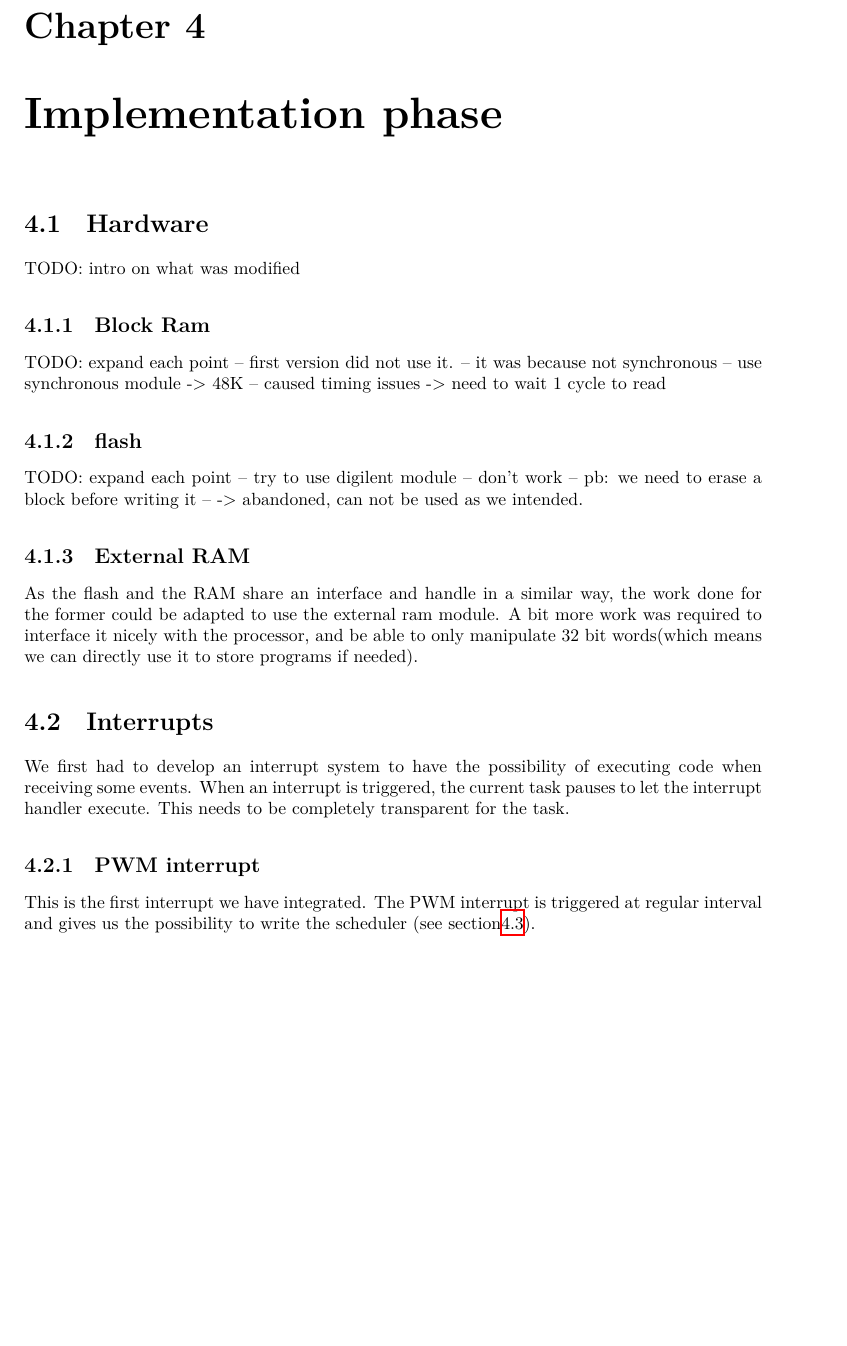
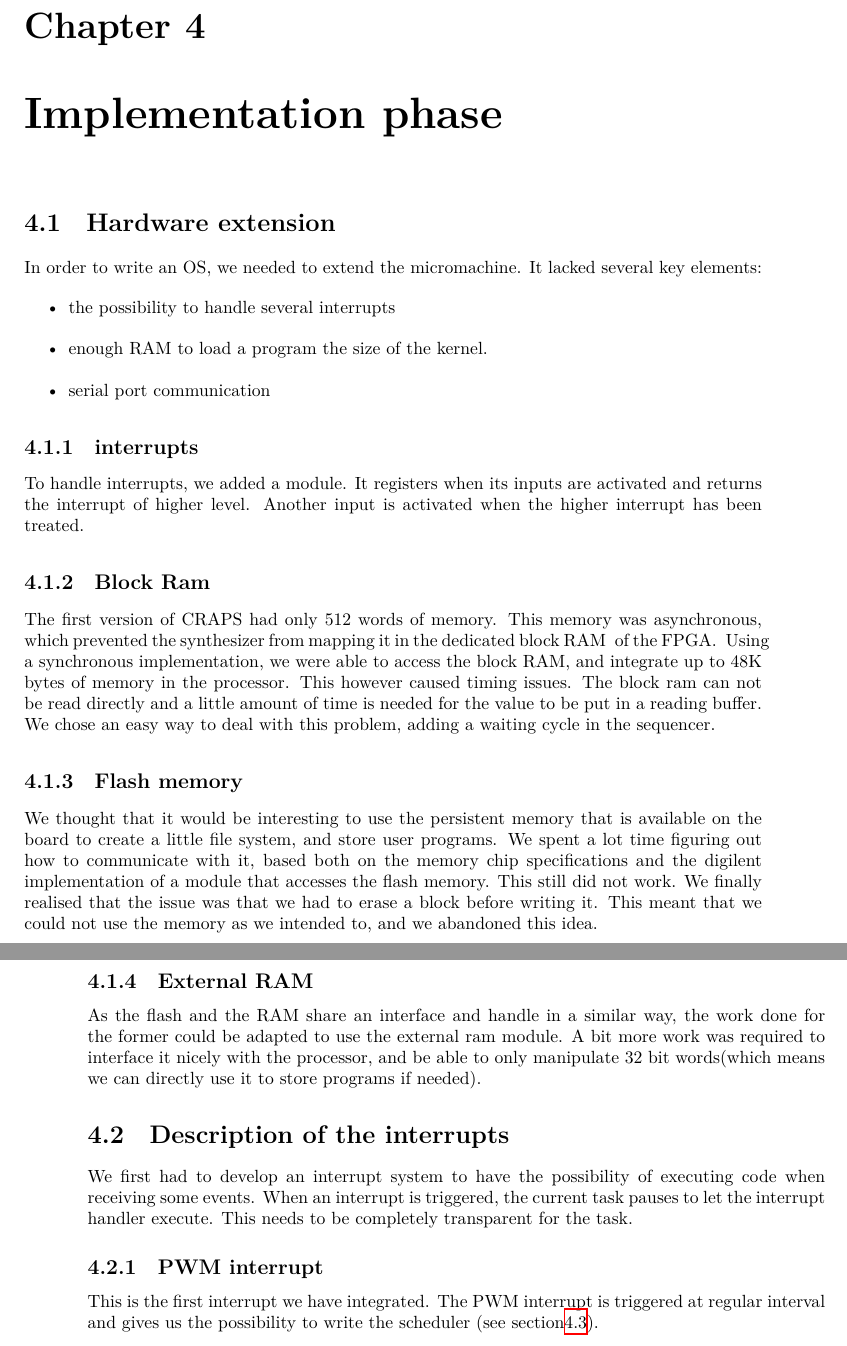
Before and after one commit to mcarton/CRAPS-Kernel, a LaTeX thesis (ProjectManagement/FinalReport.tex): part of page 13 of 22 before the commit and two parts of pages 13 and 14 of 22 after it, the two joined at a grey line, cut so that both start at the same text, the shorter picture padded with empty space. Compiled offline with XeLaTeX.

Commit message:
Work on Final Report
Removed some TODO, X. would like it !

```diff
--- a/ProjectManagement/FinalReport.tex
+++ b/ProjectManagement/FinalReport.tex
@@ -328,27 +328,48 @@
         machine is quite limited.
 
   \chapter{Implementation phase}
-    \section{Hardware}
-        TODO: intro on what was modified
+    \section{Hardware extension}
+        In order to write an OS, we needed to extend the micromachine.
+        It lacked several key elements:
+        \begin{itemize}
+            \item the possibility to handle several interrupts
+            \item enough RAM to load a program the size of the kernel.
+            \item serial port communication
+        \end{itemize}
+        \subsection{interrupts}
+            To handle interrupts, we added a module. It registers when its
+            inputs are activated and returns the interrupt of higher level.
+            Another input is activated when the higher interrupt has been
+            treated.
         \subsection{Block Ram}
-        TODO: expand each point
-        -- first version did not use it.
-        -- it was because not synchronous
-        -- use synchronous module -> 48K
-        -- caused timing issues -> need to wait 1 cycle to read
-        \subsection{flash}
-        TODO: expand each point
-         -- try to use digilent module
-         -- don't work
-         -- pb: we need to erase a block before writing it
-         -- -> abandoned, can not be used as we intended.
+            The first version of CRAPS had only 512 words of memory. This
+            memory was asynchronous, which prevented the synthesizer from
+            mapping it in the dedicated block RAM of the FPGA. Using a
+            synchronous implementation, we were able to access the block RAM,
+            and integrate up to 48K bytes of memory in the processor. This
+            however caused timing issues. The block ram can not be read directly
+            and a little amount of time is needed for the value to be put in a
+            reading buffer. We chose an easy way to deal with this problem,
+            adding a waiting cycle in the sequencer.
+        \subsection{Flash memory}
+            We thought that it would be interesting to use the persistent memory
+            that is available on the board to create a little file system, and
+            store user programs. We spent a lot time figuring out how to
+            communicate with it, based both on the memory chip specifications
+            and the digilent implementation of a module that accesses the flash
+            memory. This still did not work. We finally realised that the issue
+            was that we had to erase a block before writing it. This meant that
+            we could not use the memory as we intended to, and we abandoned this
+            idea.
+
         \subsection{External RAM}
-         As the flash and the RAM share an interface and handle in a similar
-         way, the work done for the former could be adapted to use the external
-         ram module. A bit more work was required to interface it nicely with
-         the processor, and be able to only manipulate 32 bit words(which means
-         we can directly use it to store programs if needed).
-    \section{Interrupts}
+            As the flash and the RAM share an interface and handle in a similar
+            way, the work done for the former could be adapted to use the
+            external ram module. A bit more work was required to interface it
+            nicely with the processor, and be able to only manipulate 32 bit
+            words(which means we can directly use it to store programs if
+            needed).
+    \section{Description of the interrupts}
       We first had to develop an interrupt system to have the possibility of
       executing code when receiving some events. When an interrupt is triggered,
       the current task pauses to let the interrupt handler execute. This needs
```
Also changed, not shown: ProjectManagement/FinalReport.tex (1 more changed lines).
